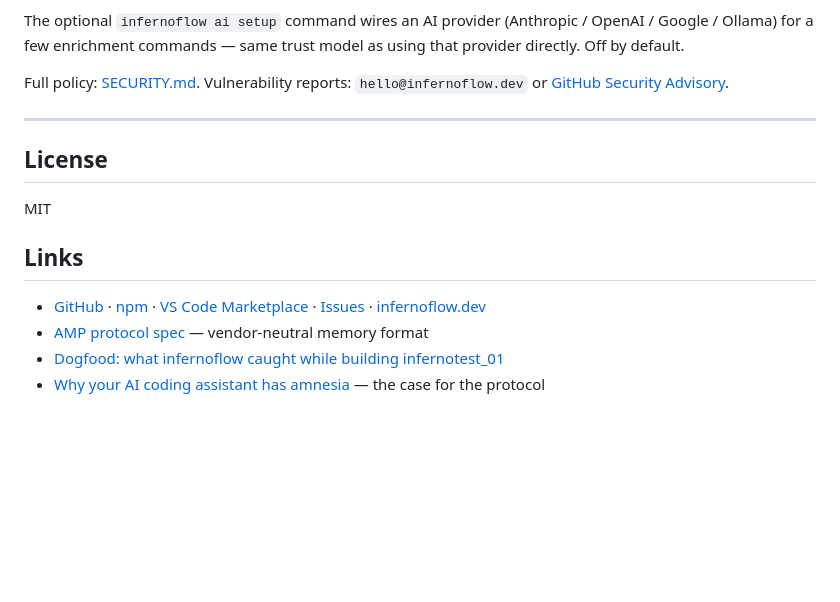
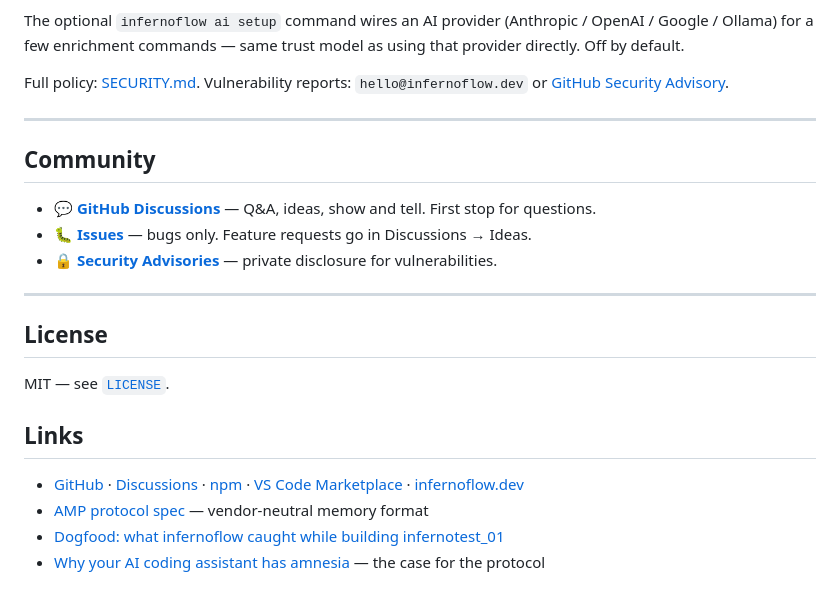
Before and after one commit to ronmiz/infernoflow, a Markdown page: README.md, the part around the change. GitHub-like rendering; blank space fills up the shorter version.

Commit message:
docs: add LICENSE + Community section in README

```diff
--- a/README.md
+++ b/README.md
@@ -269,13 +269,21 @@ Full policy: [SECURITY.md](./SECURITY.md). Vulnerability reports: `hello@inferno
 
 ---
 
+## Community
+
+- 💬 [**GitHub Discussions**](https://github.com/ronmiz/infernoflow/discussions) — Q&A, ideas, show and tell. First stop for questions.
+- 🐛 [**Issues**](https://github.com/ronmiz/infernoflow/issues) — bugs only. Feature requests go in Discussions → Ideas.
+- 🔒 [**Security Advisories**](https://github.com/ronmiz/infernoflow/security/advisories/new) — private disclosure for vulnerabilities.
+
+---
+
 ## License
 
-MIT
+MIT — see [`LICENSE`](./LICENSE).
 
 ## Links
 
-- [GitHub](https://github.com/ronmiz/infernoflow) · [npm](https://www.npmjs.com/package/infernoflow) · [VS Code Marketplace](https://marketplace.visualstudio.com/items?itemName=infernoflow.infernoflow) · [Issues](https://github.com/ronmiz/infernoflow/issues) · [infernoflow.dev](https://www.infernoflow.dev)
+- [GitHub](https://github.com/ronmiz/infernoflow) · [Discussions](https://github.com/ronmiz/infernoflow/discussions) · [npm](https://www.npmjs.com/package/infernoflow) · [VS Code Marketplace](https://marketplace.visualstudio.com/items?itemName=infernoflow.infernoflow) · [infernoflow.dev](https://www.infernoflow.dev)
 - [AMP protocol spec](docs/protocol/PROTOCOL.md) — vendor-neutral memory format
 - [Dogfood: what infernoflow caught while building infernotest_01](docs/dogfood-infernotest_01.md)
 - [Why your AI coding assistant has amnesia](docs/BLOG_POST.md) — the case for the protocol
```
